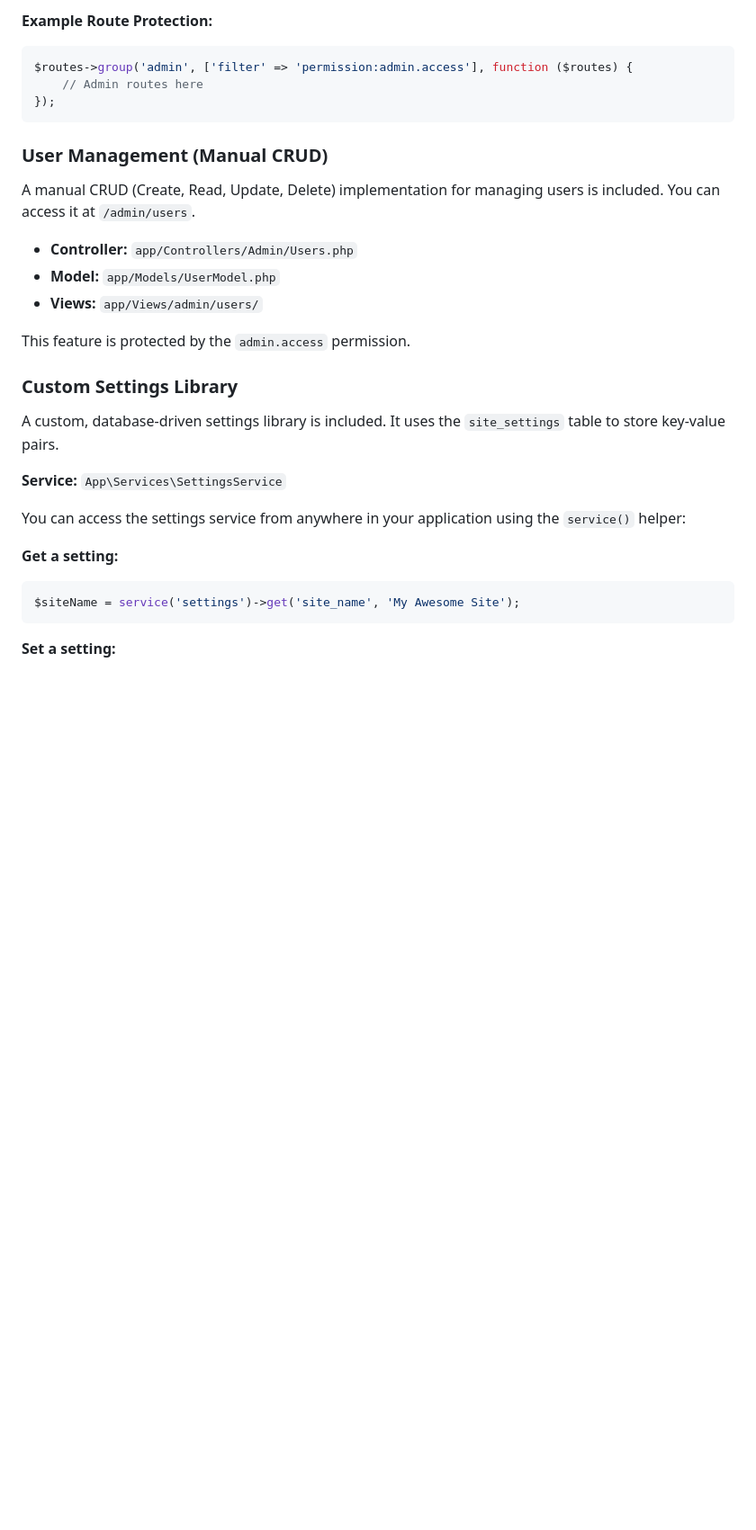
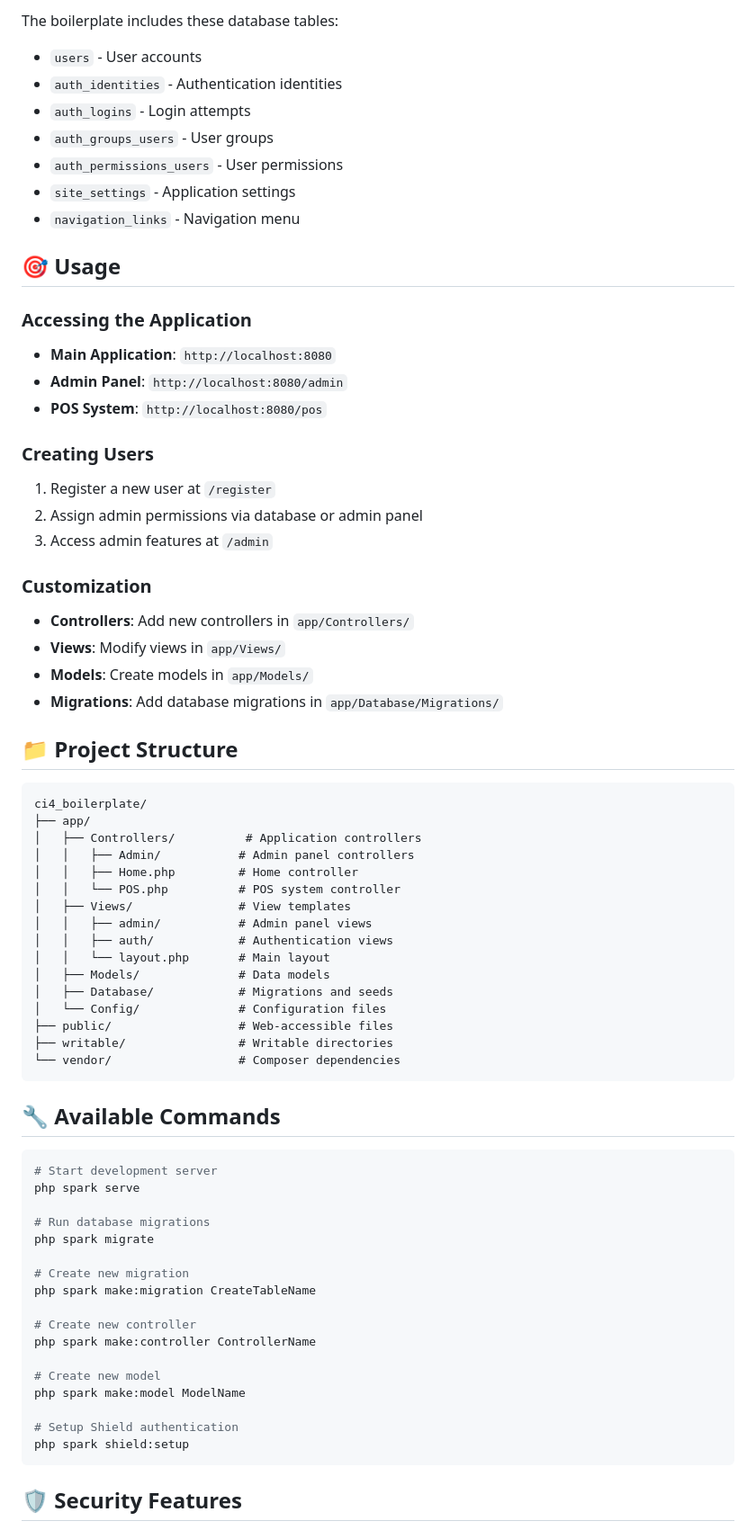
Before and after one commit to patelarjunphil-ai/ci4_boilerplate_002, a Markdown page: README.md, the part around one of its changes. Shown at 90% size. Rendered like a GitHub page; blank space fills up the shorter version.

Commit message:
Add comprehensive README documentation

````diff
--- a/README.md
+++ b/README.md
@@ -78,35 +82,76 @@ The `permission` filter is used in the `app/Config/Routes.php` file to protect r
 
-**Example Route Protection:**
+The boilerplate includes these database tables:
+- `users` - User accounts
+- `auth_identities` - Authentication identities
+- `auth_logins` - Login attempts
+- `auth_groups_users` - User groups
+- `auth_permissions_users` - User permissions
+- `site_settings` - Application settings
+- `navigation_links` - Navigation menu
 
-```php
-$routes->group('admin', ['filter' => 'permission:admin.access'], function ($routes) {
-    // Admin routes here
-});
+## 🎯 Usage
+
+### Accessing the Application
+
+- **Main Application**: `http://localhost:8080`
+- **Admin Panel**: `http://localhost:8080/admin`
+- **POS System**: `http://localhost:8080/pos`
+
+### Creating Users
+
+1. Register a new user at `/register`
+2. Assign admin permissions via database or admin panel
+3. Access admin features at `/admin`
+
+### Customization
+
+- **Controllers**: Add new controllers in `app/Controllers/`
+- **Views**: Modify views in `app/Views/`
+- **Models**: Create models in `app/Models/`
+- **Migrations**: Add database migrations in `app/Database/Migrations/`
+
+## 📁 Project Structure
+
+```
+ci4_boilerplate/
+├── app/
+│   ├── Controllers/          # Application controllers
+│   │   ├── Admin/           # Admin panel controllers
+│   │   ├── Home.php         # Home controller
+│   │   └── POS.php          # POS system controller
+│   ├── Views/               # View templates
+│   │   ├── admin/           # Admin panel views
+│   │   ├── auth/            # Authentication views
+│   │   └── layout.php       # Main layout
+│   ├── Models/              # Data models
+│   ├── Database/            # Migrations and seeds
+│   └── Config/              # Configuration files
+├── public/                  # Web-accessible files
+├── writable/                # Writable directories
+└── vendor/                  # Composer dependencies
 ```
 
-### User Management (Manual CRUD)
+## 🔧 Available Commands
 
-A manual CRUD (Create, Read, Update, Delete) implementation for managing users is included. You can access it at `/admin/users`.
+```bash
+# Start development server
+php spark serve
 
--   **Controller:** `app/Controllers/Admin/Users.php`
--   **Model:** `app/Models/UserModel.php`
--   **Views:** `app/Views/admin/users/`
+# Run database migrations
+php spark migrate
 
-This feature is protected by the `admin.access` permission.
+# Create new migration
+php spark make:migration CreateTableName
 
-### Custom Settings Library
+# Create new controller
+php spark make:controller ControllerName
 
-A custom, database-driven settings library is included. It uses the `site_settings` table to store key-value pairs.
+# Create new model
+php spark make:model ModelName
 
-**Service:** `App\Services\SettingsService`
-
-You can access the settings service from anywhere in your application using the `service()` helper:
-
-**Get a setting:**
-
-```php
-$siteName = service('settings')->get('site_name', 'My Awesome Site');
+# Setup Shield authentication
+php spark shield:setup
 ```
 
-**Set a setting:**
+## 🛡️ Security Features
 
````
Also changed, not shown: other parts of README.md (+109 -90 lines).
